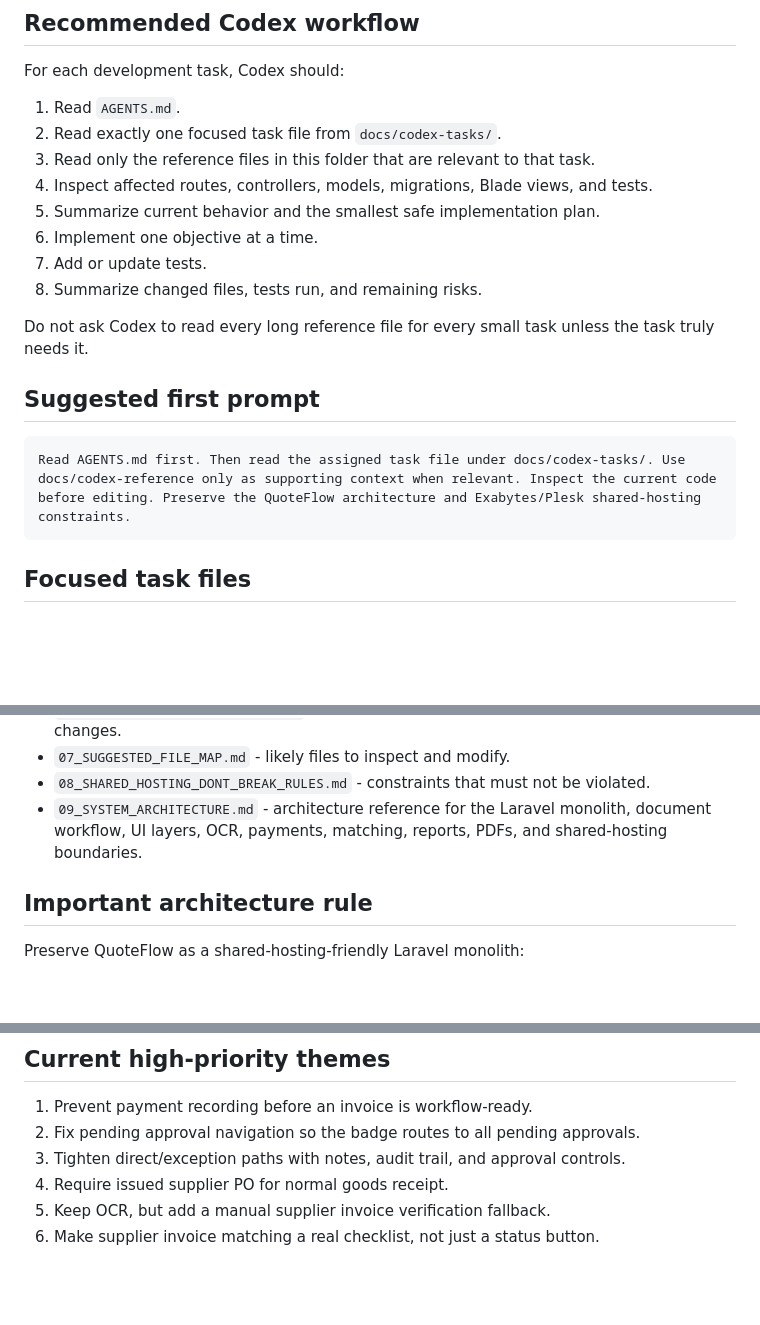
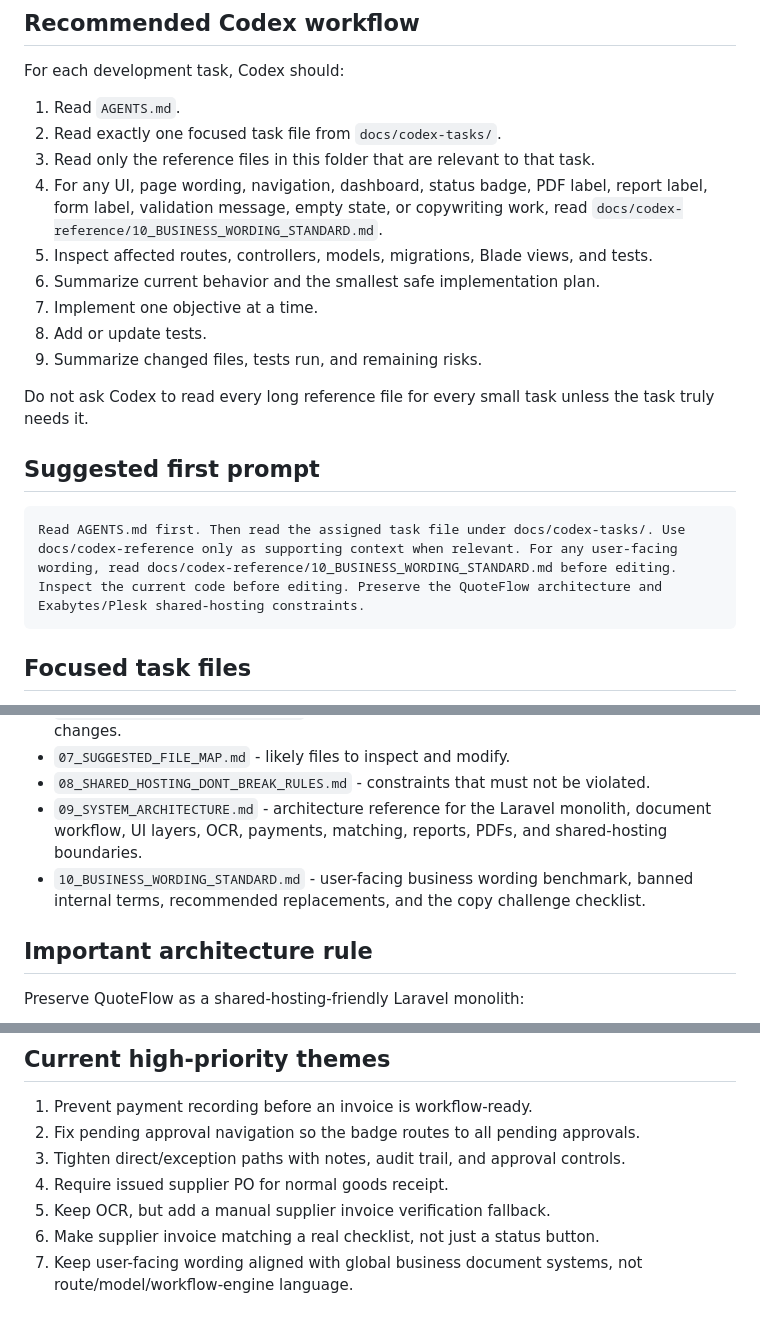
Before and after one commit to b1ackromeo/Suria-Quoteflow, a Markdown page: docs/codex-reference/00_README_FOR_CODEX.md, 3 parts joined by grey strips. Rendered like a GitHub page; blank space fills up the shorter version.

Commit message:
Reference business wording standard in Codex pack

````diff
--- a/docs/codex-reference/00_README_FOR_CODEX.md
+++ b/docs/codex-reference/00_README_FOR_CODEX.md
@@ -9,18 +9,19 @@ For each development task, Codex should:
 1. Read `AGENTS.md`.
 2. Read exactly one focused task file from `docs/codex-tasks/`.
 3. Read only the reference files in this folder that are relevant to that task.
-4. Inspect affected routes, controllers, models, migrations, Blade views, and tests.
-5. Summarize current behavior and the smallest safe implementation plan.
-6. Implement one objective at a time.
-7. Add or update tests.
-8. Summarize changed files, tests run, and remaining risks.
+4. For any UI, page wording, navigation, dashboard, status badge, PDF label, report label, form label, validation message, empty state, or copywriting work, read `docs/codex-reference/10_BUSINESS_WORDING_STANDARD.md`.
+5. Inspect affected routes, controllers, models, migrations, Blade views, and tests.
+6. Summarize current behavior and the smallest safe implementation plan.
+7. Implement one objective at a time.
+8. Add or update tests.
+9. Summarize changed files, tests run, and remaining risks.
 
 Do not ask Codex to read every long reference file for every small task unless the task truly needs it.
 
 ## Suggested first prompt
 
 ```text
-Read AGENTS.md first. Then read the assigned task file under docs/codex-tasks/. Use docs/codex-reference only as supporting context when relevant. Inspect the current code before editing. Preserve the QuoteFlow architecture and Exabytes/Plesk shared-hosting constraints.
+Read AGENTS.md first. Then read the assigned task file under docs/codex-tasks/. Use docs/codex-reference only as supporting context when relevant. For any user-facing wording, read docs/codex-reference/10_BUSINESS_WORDING_STANDARD.md before editing. Inspect the current code before editing. Preserve the QuoteFlow architecture and Exabytes/Plesk shared-hosting constraints.
 ```
 
 ## Focused task files
@@ -53,6 +54,7 @@ Recommended order:
 - `07_SUGGESTED_FILE_MAP.md` - likely files to inspect and modify.
 - `08_SHARED_HOSTING_DONT_BREAK_RULES.md` - constraints that must not be violated.
 - `09_SYSTEM_ARCHITECTURE.md` - architecture reference for the Laravel monolith, document workflow, UI layers, OCR, payments, matching, reports, PDFs, and shared-hosting boundaries.
+- `10_BUSINESS_WORDING_STANDARD.md` - user-facing business wording benchmark, banned internal terms, recommended replacements, and the copy challenge checklist.
 
 ## Important architecture rule
 
@@ -72,3 +74,4 @@ Do not convert it into an API-first SPA, microservice architecture, Redis/Horizo
 4. Require issued supplier PO for normal goods receipt.
 5. Keep OCR, but add a manual supplier invoice verification fallback.
 6. Make supplier invoice matching a real checklist, not just a status button.
+7. Keep user-facing wording aligned with global business document systems, not route/model/workflow-engine language.
````
